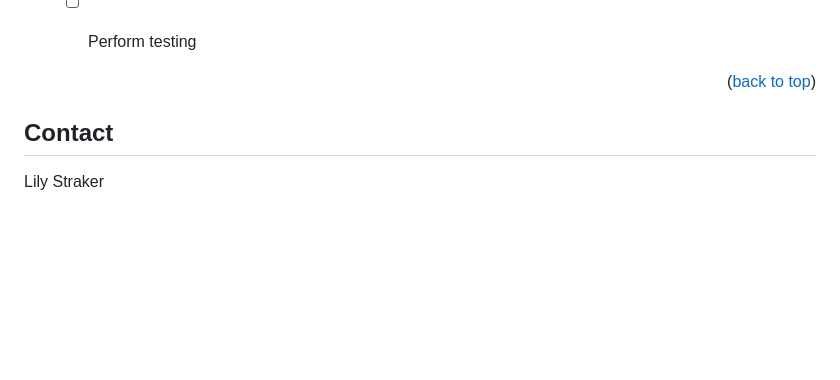
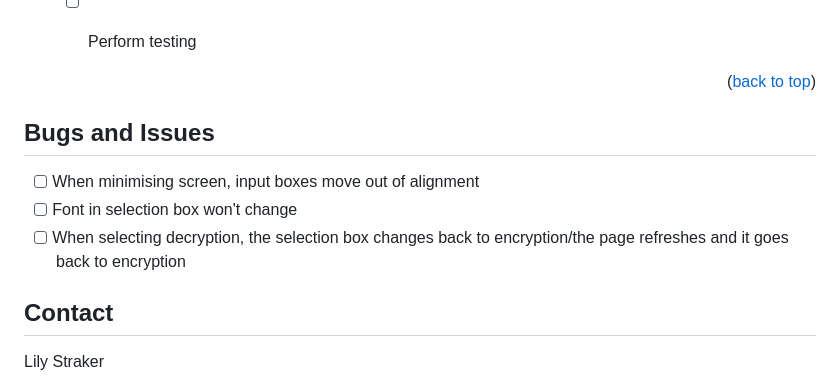
Before and after one commit to lilystraker/Ciphernator, a Markdown page: README.md, the part around the change printed below. Rendered like a GitHub page; blank space fills up the shorter version.

Commit message:
Update README.md
Added bugs list

```diff
--- a/README.md
+++ b/README.md
@@ -99,6 +99,11 @@ Website:
 
 <p align="right">(<a href="#readme-top">back to top</a>)</p>
 
+## Bugs and Issues
+
+- [ ] When minimising screen, input boxes move out of alignment
+- [ ] Font in selection box won't change
+- [ ] When selecting decryption, the selection box changes back to encryption/the page refreshes and it goes back to encryption
 
 <!-- CONTACT -->
 ## Contact
```
Also changed, not shown: other parts of README.md (+1 -1 lines).
